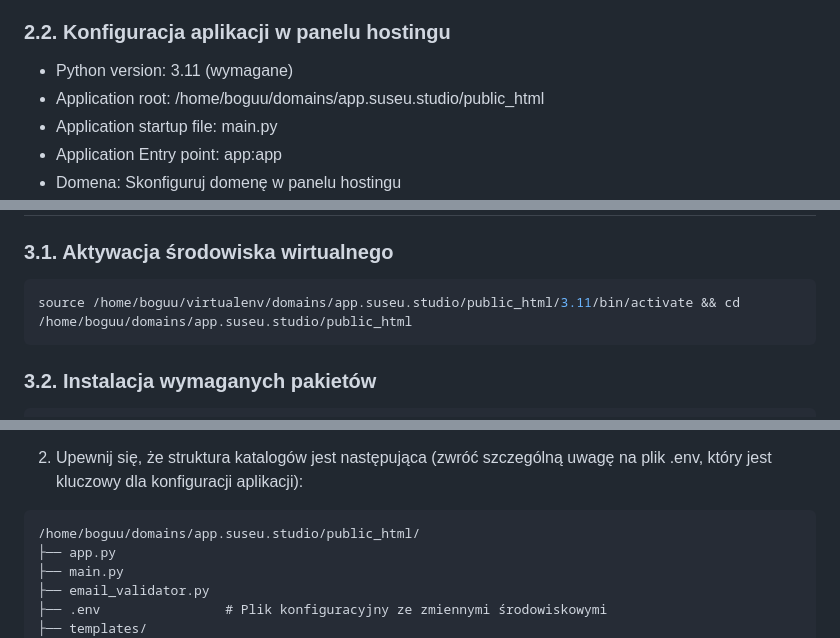
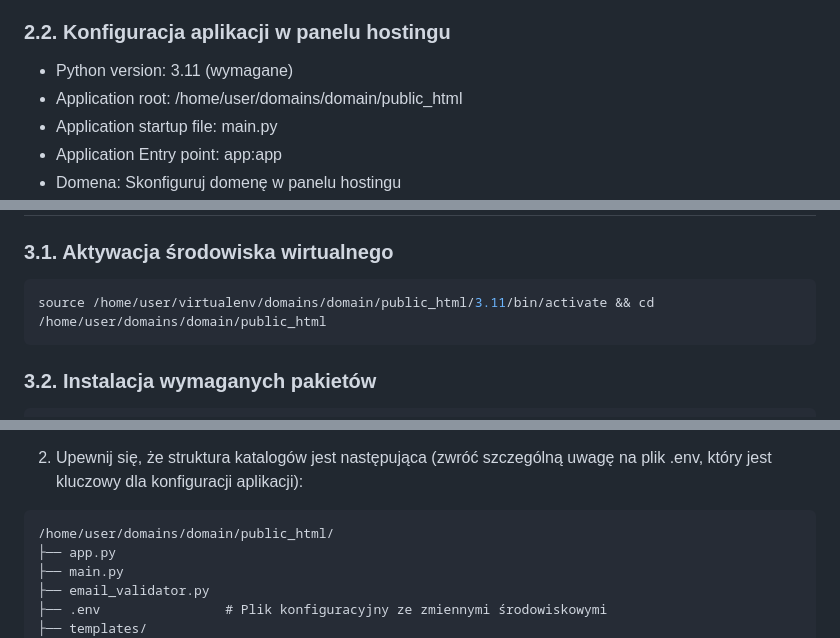
Before and after one commit to doomino-sus/email_validator_flask_app, a Markdown page: INSTALLATION.md, 3 parts joined by grey strips. Rendered like a GitHub page.

````diff
--- a/INSTALLATION.md
+++ b/INSTALLATION.md
@@ -37,7 +37,7 @@
 
 ### 2.2. Konfiguracja aplikacji w panelu hostingu
 - Python version: 3.11 (wymagane)
-- Application root: /home/boguu/domains/app.suseu.studio/public_html
+- Application root: /home/user/domains/domain/public_html
 - Application startup file: main.py
 - Application Entry point: app:app
 - Domena: Skonfiguruj domenę w panelu hostingu
@@ -71,7 +71,7 @@
 
 ### 3.1. Aktywacja środowiska wirtualnego
 ```bash
-source /home/boguu/virtualenv/domains/app.suseu.studio/public_html/3.11/bin/activate && cd /home/boguu/domains/app.suseu.studio/public_html
+source /home/user/virtualenv/domains/domain/public_html/3.11/bin/activate && cd /home/user/domains/domain/public_html
 ```
 
 ### 3.2. Instalacja wymaganych pakietów
@@ -89,7 +89,7 @@ pip install flask dnspython email-validator
 
 2. Upewnij się, że struktura katalogów jest następująca (zwróć szczególną uwagę na plik .env, który jest kluczowy dla konfiguracji aplikacji):
 ```
-/home/boguu/domains/app.suseu.studio/public_html/
+/home/user/domains/domain/public_html/
 ├── app.py
 ├── main.py
 ├── email_validator.py
````
Also changed, not shown: other parts of INSTALLATION.md (+3 -3 lines).
